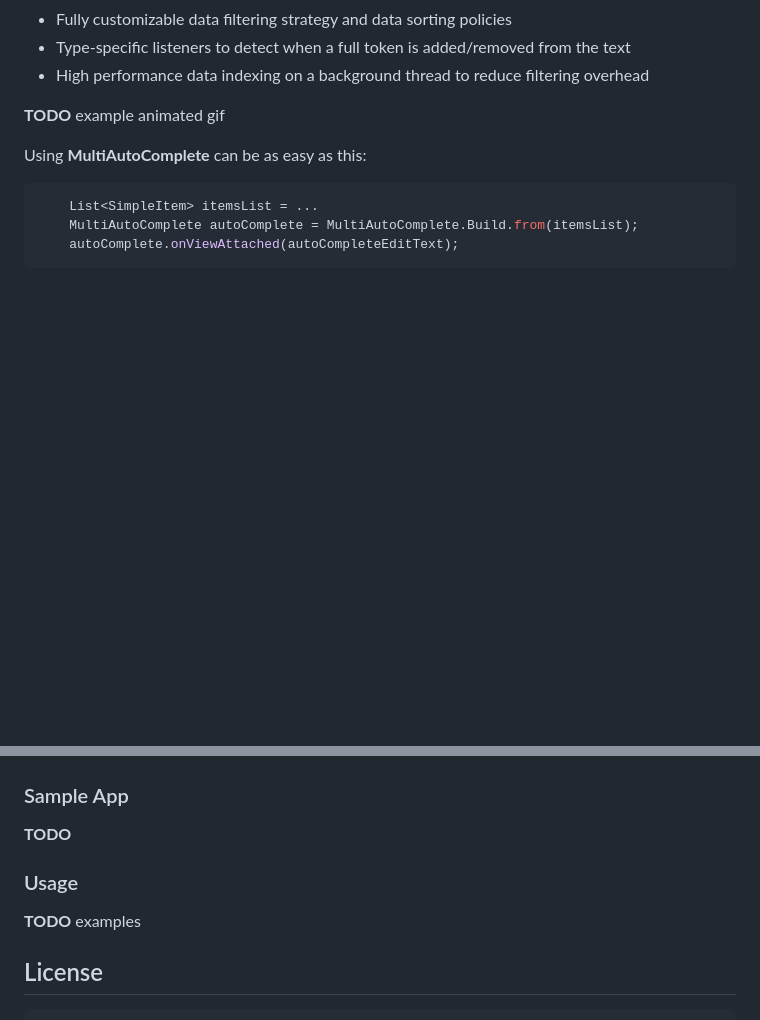
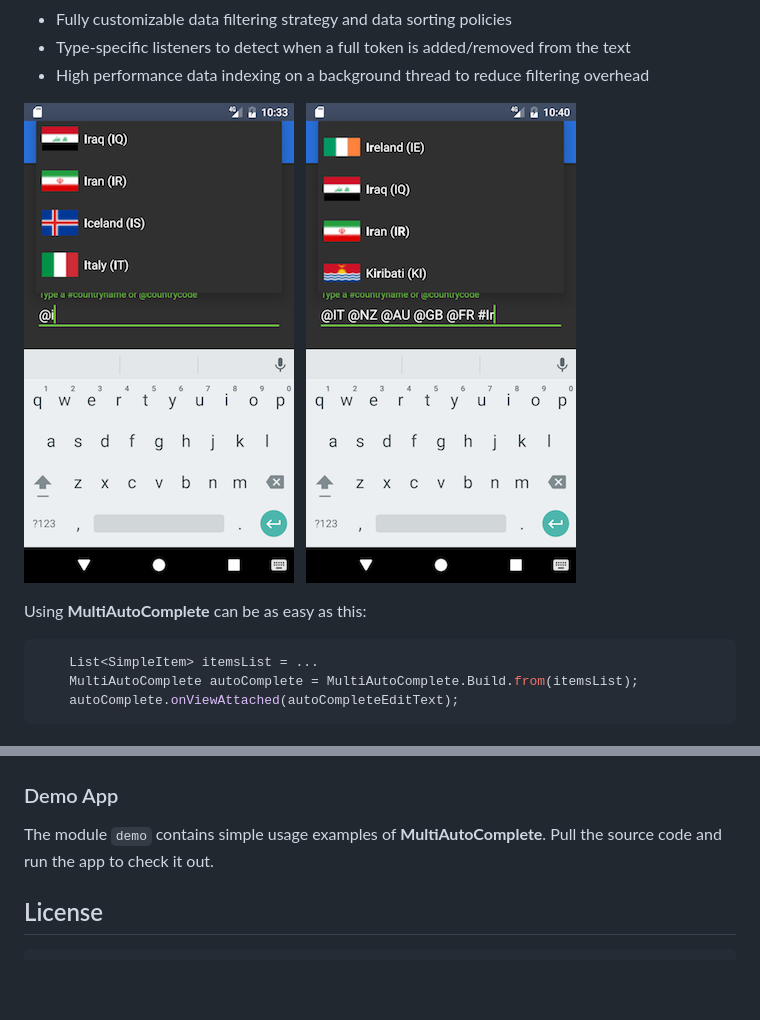
Before and after one commit to Teamwork/android-multiautocomplete, a Markdown page: README.md, 2 parts joined by grey strips. Drawn GitHub-style; pictures changed too: multiautocomplete/docs/multiautocomplete_demo_screenshot_1.png (added), multiautocomplete/docs/multiautocomplete_demo_screenshot_2.png (added); blank space fills up the shorter version.

Commit message:
MultiAutoComplete: added demo screenshots

```diff
--- a/README.md
+++ b/README.md
@@ -13,7 +13,8 @@ to simplify showing a drop down menu with suggestions for auto complete when the
 * Type-specific listeners to detect when a full token is added/removed from the text
 * High performance data indexing on a background thread to reduce filtering overhead
 
-**TODO** example animated gif
+
+![](multiautocomplete/docs/multiautocomplete_demo_screenshot_1.png)&nbsp;&nbsp;&nbsp;![](multiautocomplete/docs/multiautocomplete_demo_screenshot_2.png)
 
 Using **MultiAutoComplete** can be as easy as this:
 
@@ -116,11 +117,9 @@ or write your own `Tokenizer` for full customization of the token detection, inc
 #### Class diagram
 ![](multiautocomplete/docs/MultiAutoComplete_class_diagram_v0.2.0.png)
 
-### Sample App
-**TODO**
-
-### Usage
-**TODO** examples
+### Demo App
+The module `demo` contains simple usage examples of **MultiAutoComplete**.
+Pull the source code and run the app to check it out.
 
 ## License
 
```
